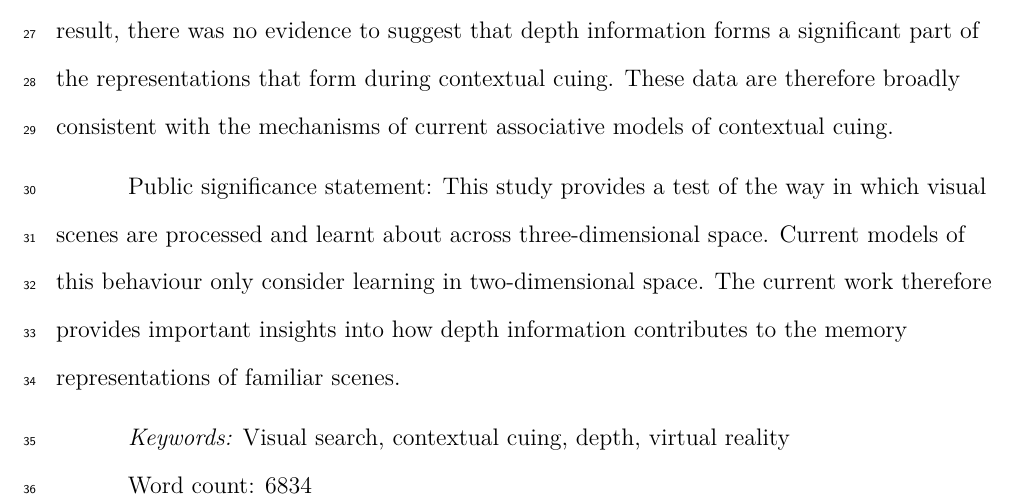
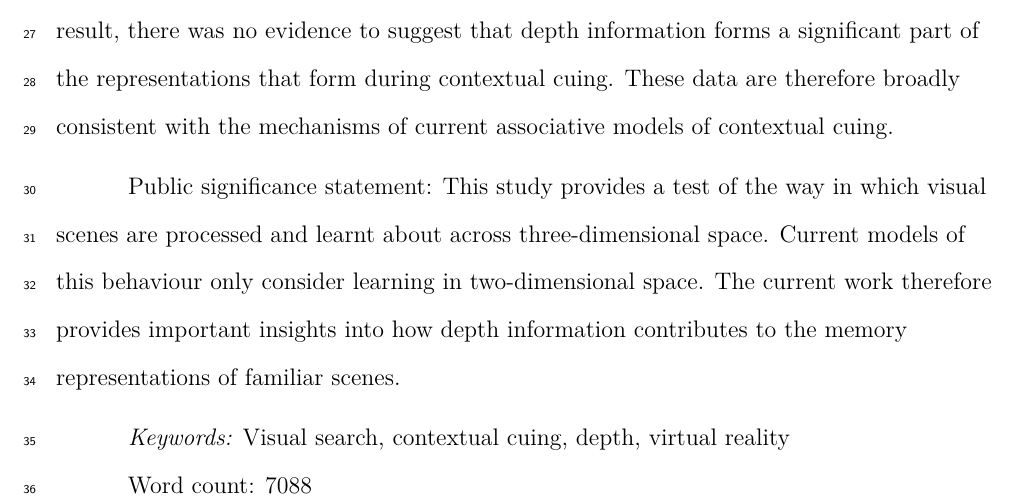
Before and after one commit to tombeesley/CCVR, an R Markdown document (CCVR_ms_1/CCVR_manuscript.Rmd): part of page 2 of 31, cut so that both start at the same text. The pictures show the output file CCVR_ms_1/CCVR_manuscript.pdf that the author committed with the source.

Commit message:
update ms

```diff
--- a/CCVR_ms_1/CCVR_manuscript.Rmd
+++ b/CCVR_ms_1/CCVR_manuscript.Rmd
@@ -28,7 +28,7 @@ abstract: |
 
   Public significance statement:  This study provides a test of the way in which visual scenes are processed and learnt about across three-dimensional space. Current models of this behaviour only consider learning in two-dimensional space. The current work therefore provides important insights into how depth information contributes to the memory representations of familiar scenes.
 keywords          : "Visual search, contextual cuing, depth, virtual reality"
-wordcount         : "6834"
+wordcount         : "7088"
 bibliography      : ["references.bib"]
 figsintext        : yes
 floatsintext      : no
```
Also changed, not shown: CCVR_ms_1/CCVR_manuscript.pdf, CCVR_ms_1/CCVR_manuscript.tex, CCVR_ms_1/CCVR_manuscript_files/figure-latex/Exp1-RT-figure-1.pdf, CCVR_ms_1/CCVR_manuscript_files/figure-latex/Exp2-CC-figure-1.pdf, CCVR_ms_1/CCVR_manuscript_files/figure-latex/Exp2-RT-figure-1.pdf, CCVR_ms_1/CCVR_manuscript_files/figure-latex/Exp2-ego-figure-1.pdf, CCVR_ms_1/CCVR_manuscript_files/figure-latex/Exp2-test-figure-1.pdf.
